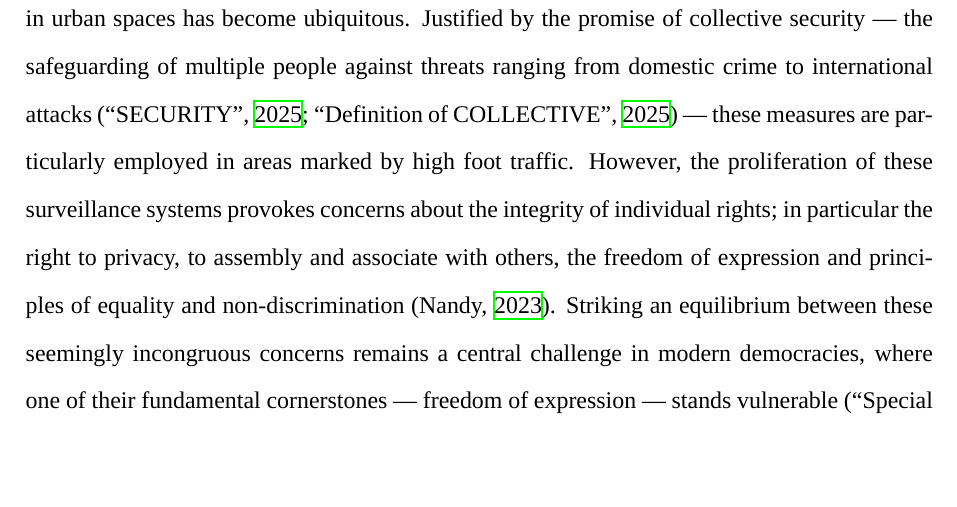
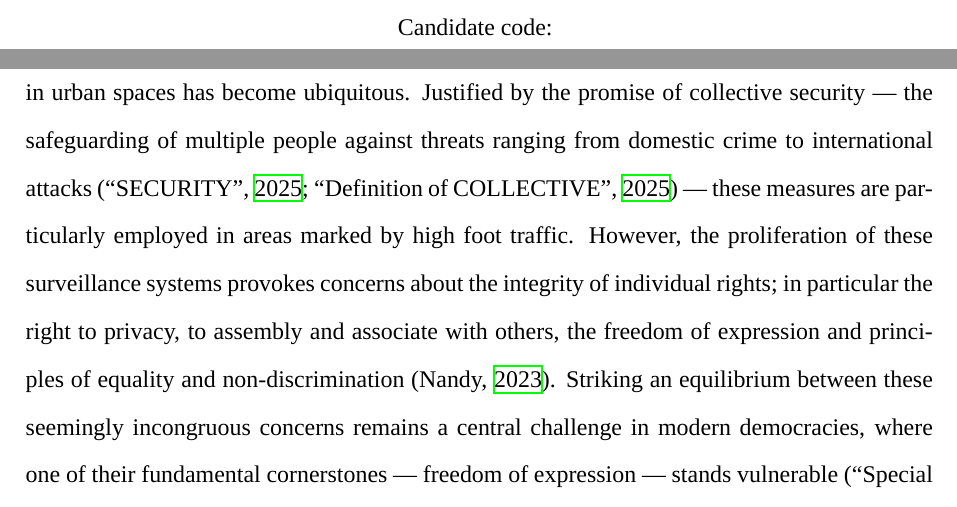
Before and after one commit to NicolasKelbel/IA_GlobalPolitics, a LaTeX document (main.tex): part of page 2 of 13 before the commit and two parts of pages 1 and 2 of 13 after it, the two joined at a grey line, cut at the place of the change, the shorter picture padded with empty space. Compiled offline with XeLaTeX; a missing font is replaced by an installed copy or a similar font.

Commit message:
Save on 2025-10-11 13:27:38

```diff
--- a/main.tex
+++ b/main.tex
@@ -55,6 +55,9 @@
 
 		Word count:\\
 		1998
+
+		\vspace{4cm}
+		Candidate code: \textbf{}
 
 		\vfill
 	\end{titlepage}
```
Also changed, not shown: main.pdf, main.tex (2 more changed lines), 4 other files.
